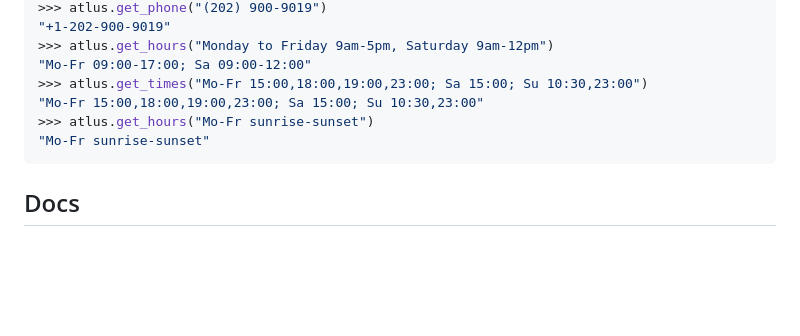
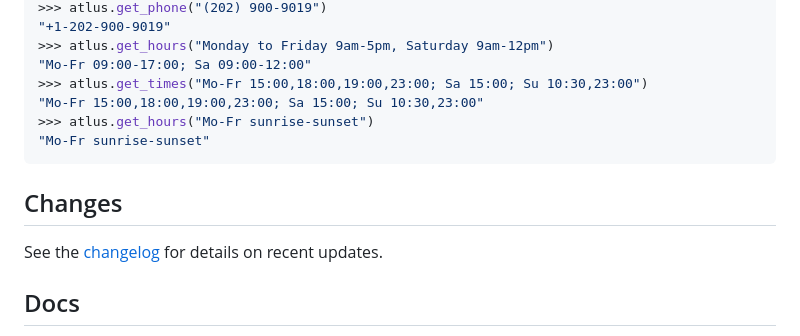
Before and after one commit to whubsch/atlus, a Markdown page: README.md, the part around the change. Rendered like a GitHub page; blank space fills up the shorter version.

Commit message:
adding changelog

````diff
--- a/README.md
+++ b/README.md
@@ -51,6 +51,10 @@ pip install atlus
 "Mo-Fr sunrise-sunset"
 ```
 
+## Changes
+
+See the [changelog](CHANGELOG.md) for details on recent updates.
+
 ## Docs
 
 The documentation for our package is available online at our [documentation page](https://whubsch.github.io/atlus/index.html). We would greatly appreciate your contributions to help improve the auto-generated docs; please submit any updates or corrections via pull requests.
````
Also changed, not shown: CHANGELOG.md (added, +56 -0 lines).
